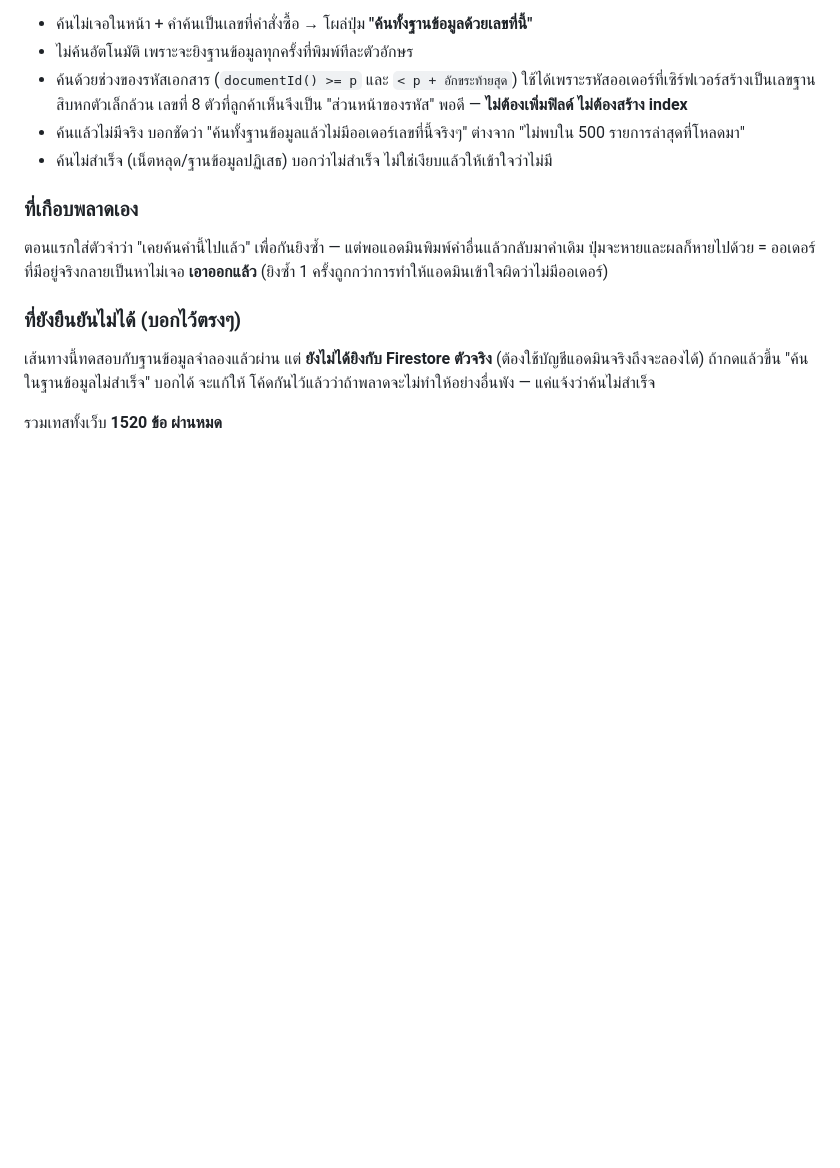
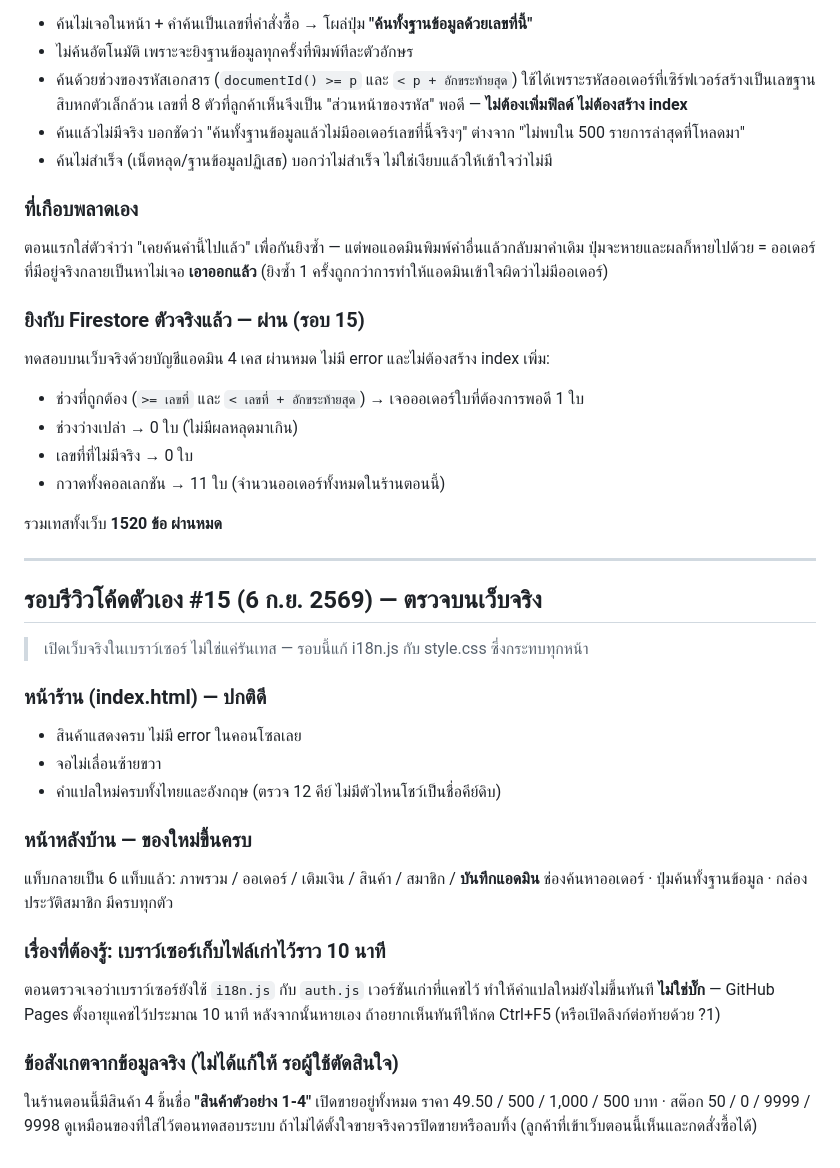
Before and after one commit to 908wayu-svg/qqshop, a Markdown page: TODO.md, the part around the change. Rendered like a GitHub page; blank space fills up the shorter version.

Commit message:
รีวิวตัวเองรอบ 15 — ตรวจบนเว็บจริง ยืนยันการค้นด้วยช่วงรหัสเอกสารกับ Firestore ตัวจริง
- ยิงคำสั่งค้นแบบช่วงรหัสเอกสารกับฐานข้อมูลจริง 4 เคส ผ่านหมด ไม่ต้องสร้าง index เพิ่ม
  (ช่วงถูกต้อง / ช่วงว่าง / เลขที่ที่ไม่มีจริง / กวาดทั้งคอลเลกชัน)
  ปลดข้อความ "ยังยืนยันไม่ได้" ใน TODO ออกแล้ว
- หน้าร้านและหน้าหลังบ้านบนเว็บจริง: ของใหม่ขึ้นครบ ไม่มี error ในคอนโซล จอไม่เลื่อนซ้ายขวา
- บันทึกเรื่องแคชไฟล์ ~10 นาทีของ GitHub Pages ไว้กันเข้าใจผิดว่าโค้ดใหม่ไม่ขึ้น
- บันทึกข้อสังเกต: มี "สินค้าตัวอย่าง 1-4" เปิดขายอยู่บนเว็บจริง

Co-Authored-By: Claude Opus 5 <noreply@anthropic.com>
Claude-Session: https://claude.ai/code/session_01GzdbJVUSaXPFgS2NwHptZY

```diff
--- a/TODO.md
+++ b/TODO.md
@@ -856,9 +856,35 @@
 ปุ่มจะหายและผลก็หายไปด้วย = ออเดอร์ที่มีอยู่จริงกลายเป็นหาไม่เจอ **เอาออกแล้ว**
 (ยิงซ้ำ 1 ครั้งถูกกว่าการทำให้แอดมินเข้าใจผิดว่าไม่มีออเดอร์)
 
-### ที่ยังยืนยันไม่ได้ (บอกไว้ตรงๆ)
-เส้นทางนี้ทดสอบกับฐานข้อมูลจำลองแล้วผ่าน แต่ **ยังไม่ได้ยิงกับ Firestore ตัวจริง**
-(ต้องใช้บัญชีแอดมินจริงถึงจะลองได้) ถ้ากดแล้วขึ้น "ค้นในฐานข้อมูลไม่สำเร็จ" บอกได้ จะแก้ให้
-โค้ดกันไว้แล้วว่าถ้าพลาดจะไม่ทำให้อย่างอื่นพัง — แค่แจ้งว่าค้นไม่สำเร็จ
+### ยิงกับ Firestore ตัวจริงแล้ว — ผ่าน (รอบ 15)
+ทดสอบบนเว็บจริงด้วยบัญชีแอดมิน 4 เคส ผ่านหมด ไม่มี error และไม่ต้องสร้าง index เพิ่ม:
+- ช่วงที่ถูกต้อง (`>= เลขที่` และ `< เลขที่ + อักขระท้ายสุด`) → เจอออเดอร์ใบที่ต้องการพอดี 1 ใบ
+- ช่วงว่างเปล่า → 0 ใบ (ไม่มีผลหลุดมาเกิน)
+- เลขที่ที่ไม่มีจริง → 0 ใบ
+- กวาดทั้งคอลเลกชัน → 11 ใบ (จำนวนออเดอร์ทั้งหมดในร้านตอนนี้)
 
 รวมเทสทั้งเว็บ **1520 ข้อ ผ่านหมด**
+
+---
+## รอบรีวิวโค้ดตัวเอง #15 (6 ก.ย. 2569) — ตรวจบนเว็บจริง
+> เปิดเว็บจริงในเบราว์เซอร์ ไม่ใช่แค่รันเทส — รอบนี้แก้ i18n.js กับ style.css ซึ่งกระทบทุกหน้า
+
+### หน้าร้าน (index.html) — ปกติดี
+- สินค้าแสดงครบ ไม่มี error ในคอนโซลเลย
+- จอไม่เลื่อนซ้ายขวา
+- คำแปลใหม่ครบทั้งไทยและอังกฤษ (ตรวจ 12 คีย์ ไม่มีตัวไหนโชว์เป็นชื่อคีย์ดิบ)
+
+### หน้าหลังบ้าน — ของใหม่ขึ้นครบ
+แท็บกลายเป็น 6 แท็บแล้ว: ภาพรวม / ออเดอร์ / เติมเงิน / สินค้า / สมาชิก / **บันทึกแอดมิน**
+ช่องค้นหาออเดอร์ · ปุ่มค้นทั้งฐานข้อมูล · กล่องประวัติสมาชิก มีครบทุกตัว
+
+### เรื่องที่ต้องรู้: เบราว์เซอร์เก็บไฟล์เก่าไว้ราว 10 นาที
+ตอนตรวจเจอว่าเบราว์เซอร์ยังใช้ `i18n.js` กับ `auth.js` เวอร์ชันเก่าที่แคชไว้
+ทำให้คำแปลใหม่ยังไม่ขึ้นทันที **ไม่ใช่บั๊ก** — GitHub Pages ตั้งอายุแคชไว้ประมาณ 10 นาที
+หลังจากนั้นหายเอง ถ้าอยากเห็นทันทีให้กด Ctrl+F5 (หรือเปิดลิงก์ต่อท้ายด้วย ?1)
+
+### ข้อสังเกตจากข้อมูลจริง (ไม่ได้แก้ให้ รอผู้ใช้ตัดสินใจ)
+ในร้านตอนนี้มีสินค้า 4 ชิ้นชื่อ **"สินค้าตัวอย่าง 1-4"** เปิดขายอยู่ทั้งหมด
+ราคา 49.50 / 500 / 1,000 / 500 บาท · สต๊อก 50 / 0 / 9999 / 9998
+ดูเหมือนของที่ใส่ไว้ตอนทดสอบระบบ ถ้าไม่ได้ตั้งใจขายจริงควรปิดขายหรือลบทิ้ง
+(ลูกค้าที่เข้าเว็บตอนนี้เห็นและกดสั่งซื้อได้)
```
